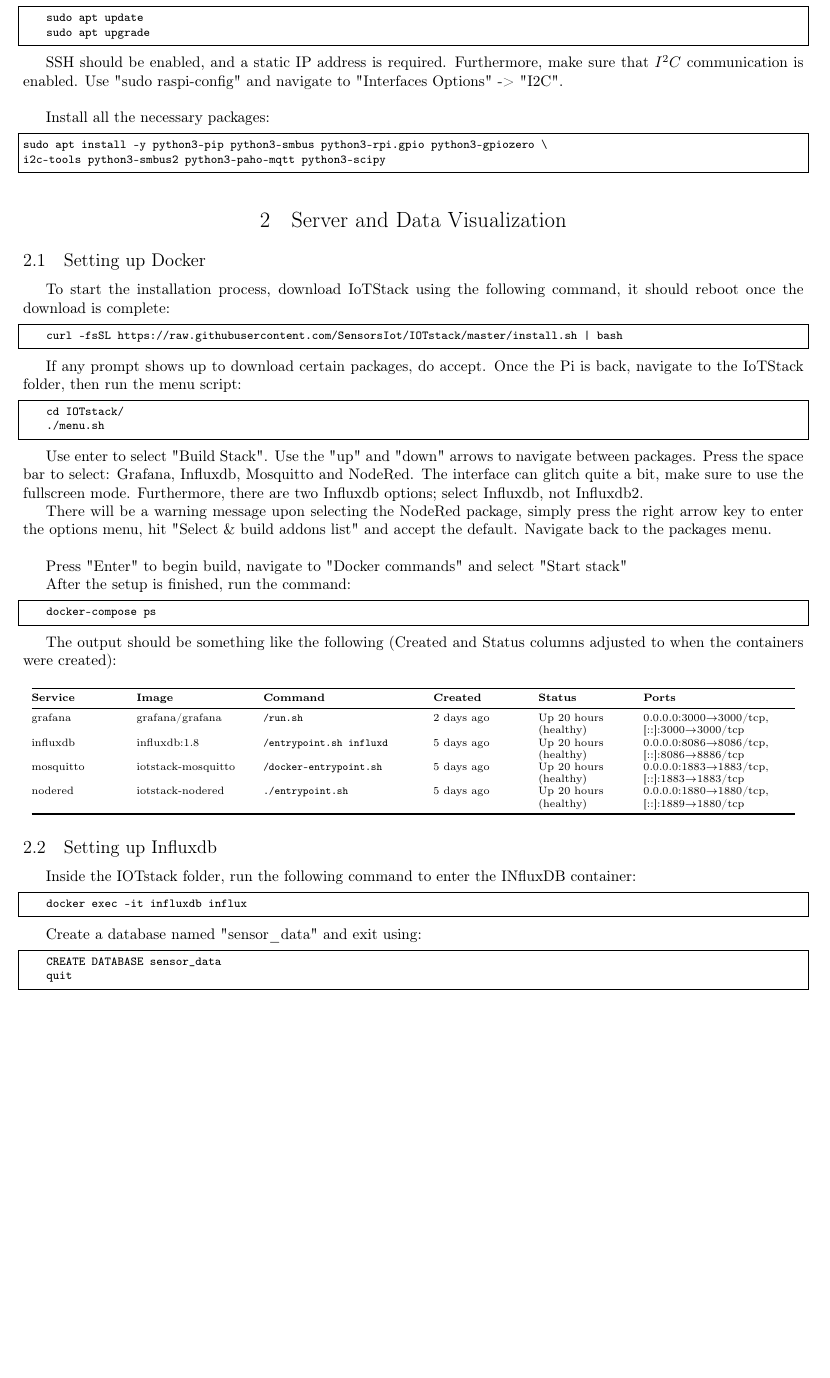
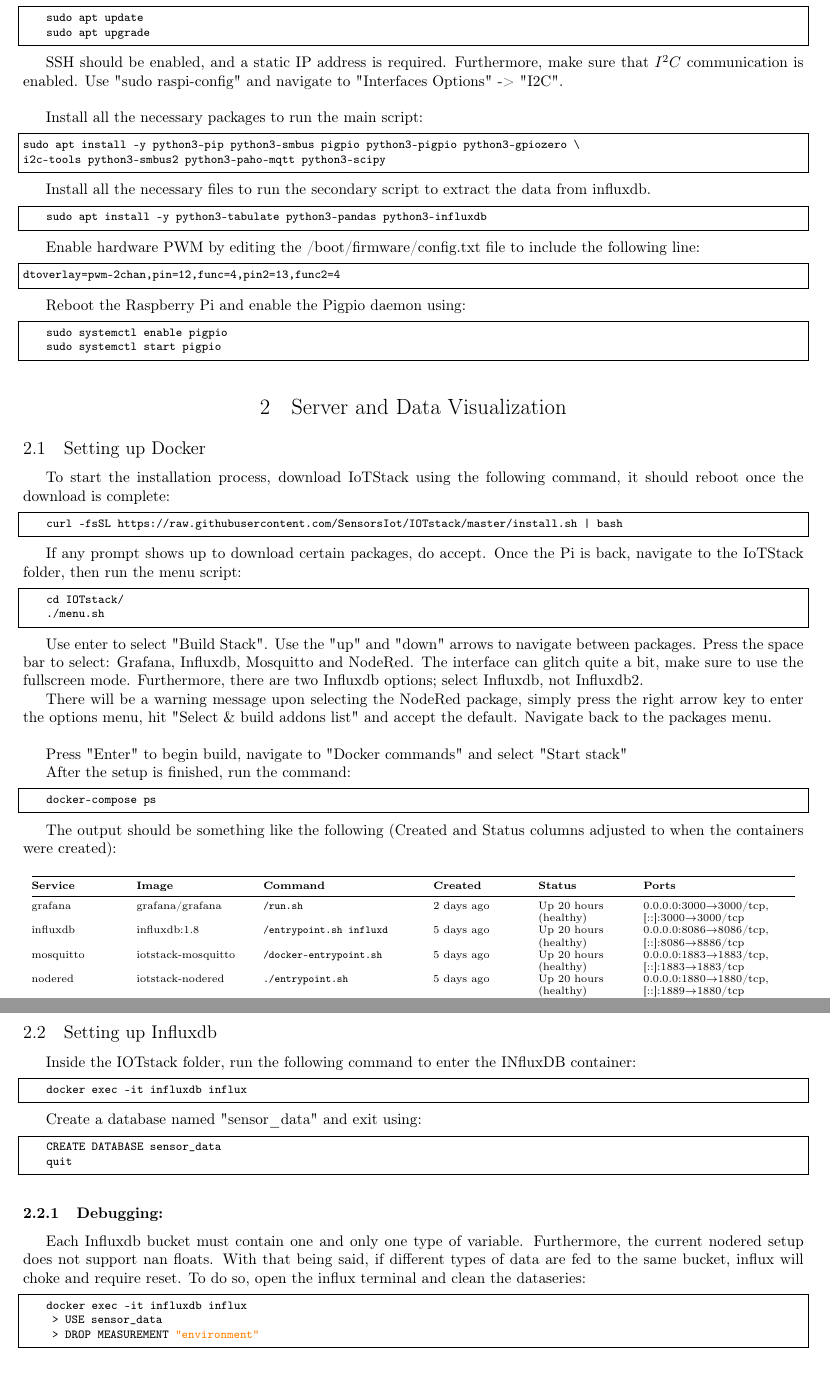
Before and after one commit to JoseVM-2005/LIP, a LaTeX document (Documentation_Overleaf/main.tex): part of page 2 of 8 before the commit and two parts of pages 2 and 3 of 8 after it, the two joined at a grey line, cut so that both start at the same text, the shorter picture padded with empty space. Compiled offline with pdfLaTeX.

Commit message:
Update main.tex

```diff
--- a/Documentation_Overleaf/main.tex
+++ b/Documentation_Overleaf/main.tex
@@ -123,11 +123,30 @@ José Miguel\\
 
     SSH should be enabled, and a static IP address is required. Furthermore, make sure that $I^2C$ communication is enabled. Use "sudo raspi-config" and navigate to "Interfaces Options" -> "I2C". \\
 
-    Install all the necessary packages:
+    Install all the necessary packages to run the main script:
 
 \begin{lstlisting}[numbers=none]
-sudo apt install -y python3-pip python3-smbus python3-rpi.gpio python3-gpiozero \
+sudo apt install -y python3-pip python3-smbus pigpio python3-pigpio python3-gpiozero \
 i2c-tools python3-smbus2 python3-paho-mqtt python3-scipy
+\end{lstlisting}
+
+    Install all the necessary files to run the secondary script to extract the data from influxdb.
+
+\begin{lstlisting}[numbers=none]
+    sudo apt install -y python3-tabulate python3-pandas python3-influxdb
+\end{lstlisting}
+
+    Enable hardware PWM by editing the /boot/firmware/config.txt file to include the following line:
+
+\begin{lstlisting}[numbers=none]
+dtoverlay=pwm-2chan,pin=12,func=4,pin2=13,func2=4
+\end{lstlisting}
+
+    Reboot the Raspberry Pi and enable the Pigpio daemon using:
+
+\begin{lstlisting}[numbers=none]
+    sudo systemctl enable pigpio
+    sudo systemctl start pigpio
 \end{lstlisting}
 
 
@@ -199,4 +218,13 @@ Create a database named "sensor\_data" and exit using:
 
 \end{lstlisting}
 
+\subsubsection{Debugging:}
+Each Influxdb bucket must contain one and only one type of variable. Furthermore, the current nodered setup does not support nan floats. With that being said, if different types of data are fed to the same bucket, influx will choke and require reset. To do so, open the influx terminal and clean the dataseries:
+
+\begin{lstlisting}[numbers=none]
+    docker exec -it influxdb influx
+     > USE sensor_data
+     > DROP MEASUREMENT "environment"
+\end{lstlisting}
+
 \subsection{Setting up Node-Red}
```
Also changed, not shown: Documentation_Overleaf/main.tex (2 more changed lines).
